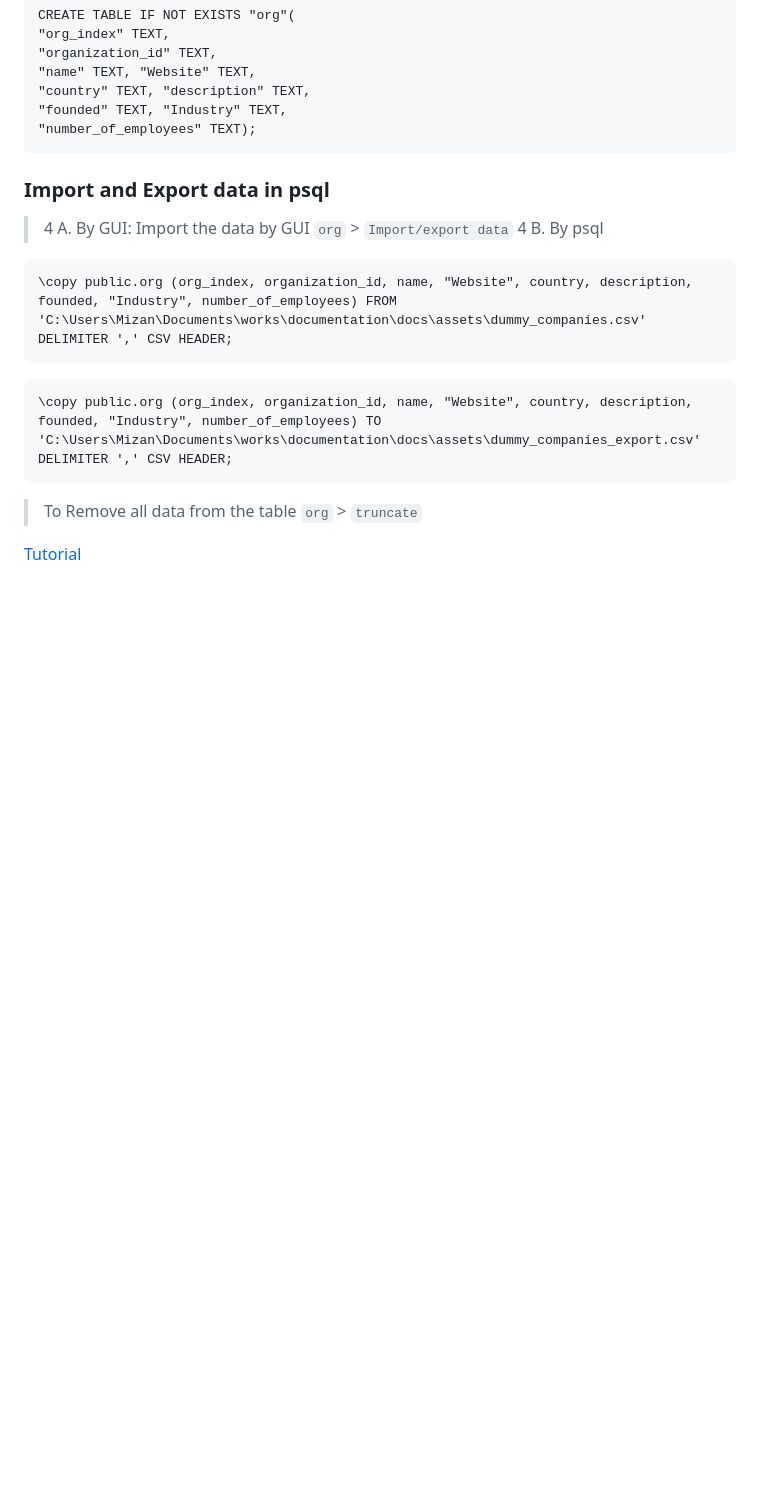
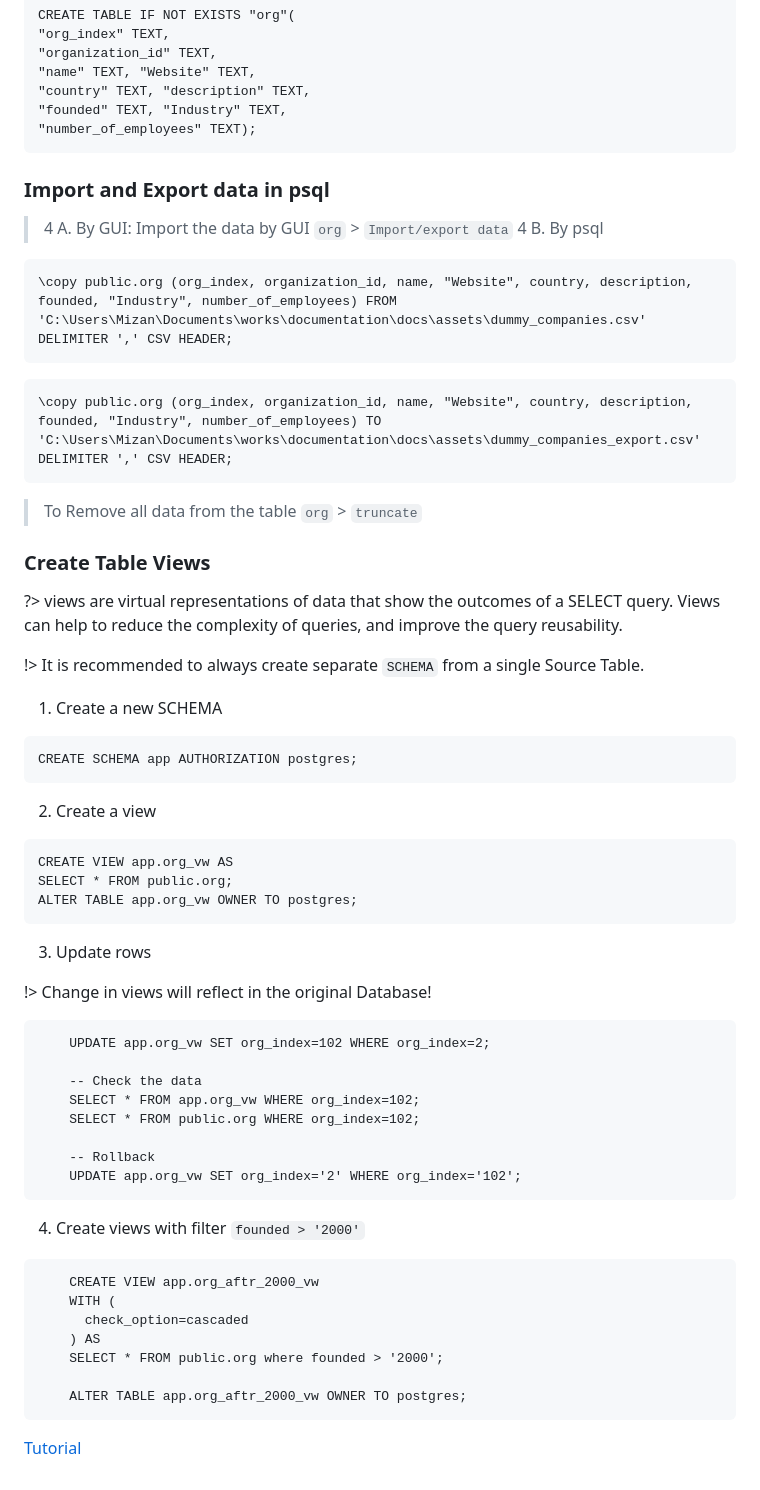
Before and after one commit to MizanUrp11/WEB-GIS-documentation, a Markdown page: docs/README.md, the part around the change. Drawn GitHub-style; blank space fills up the shorter version.

Commit message:
postgres views updated

````diff
--- a/docs/README.md
+++ b/docs/README.md
@@ -607,4 +607,46 @@ CREATE TABLE IF NOT EXISTS "org"(
 ```
 > To Remove all data from the table `org` > `truncate`
 
+### Create Table Views
+?> views are virtual representations of data that show the outcomes of a SELECT query. Views can help to reduce the complexity of queries, and improve the query reusability.
+
+!> It is recommended to always create separate `SCHEMA` from a single Source Table.
+
+1. Create a new SCHEMA
+```
+CREATE SCHEMA app AUTHORIZATION postgres;
+```
+2. Create a view
+```
+CREATE VIEW app.org_vw AS
+SELECT * FROM public.org;
+ALTER TABLE app.org_vw OWNER TO postgres;
+```
+
+3. Update rows
+
+!> Change in views will reflect in the original Database!
+```
+	UPDATE app.org_vw SET org_index=102 WHERE org_index=2;
+
+	-- Check the data
+	SELECT * FROM app.org_vw WHERE org_index=102;
+	SELECT * FROM public.org WHERE org_index=102;
+
+	-- Rollback
+	UPDATE app.org_vw SET org_index='2' WHERE org_index='102';
+```
+
+4. Create views with filter `founded > '2000'`
+```
+	CREATE VIEW app.org_aftr_2000_vw
+	WITH (
+	  check_option=cascaded
+	) AS
+	SELECT * FROM public.org where founded > '2000';
+
+	ALTER TABLE app.org_aftr_2000_vw OWNER TO postgres;
+```
+
+
 [Tutorial](tutorial.md)
````
